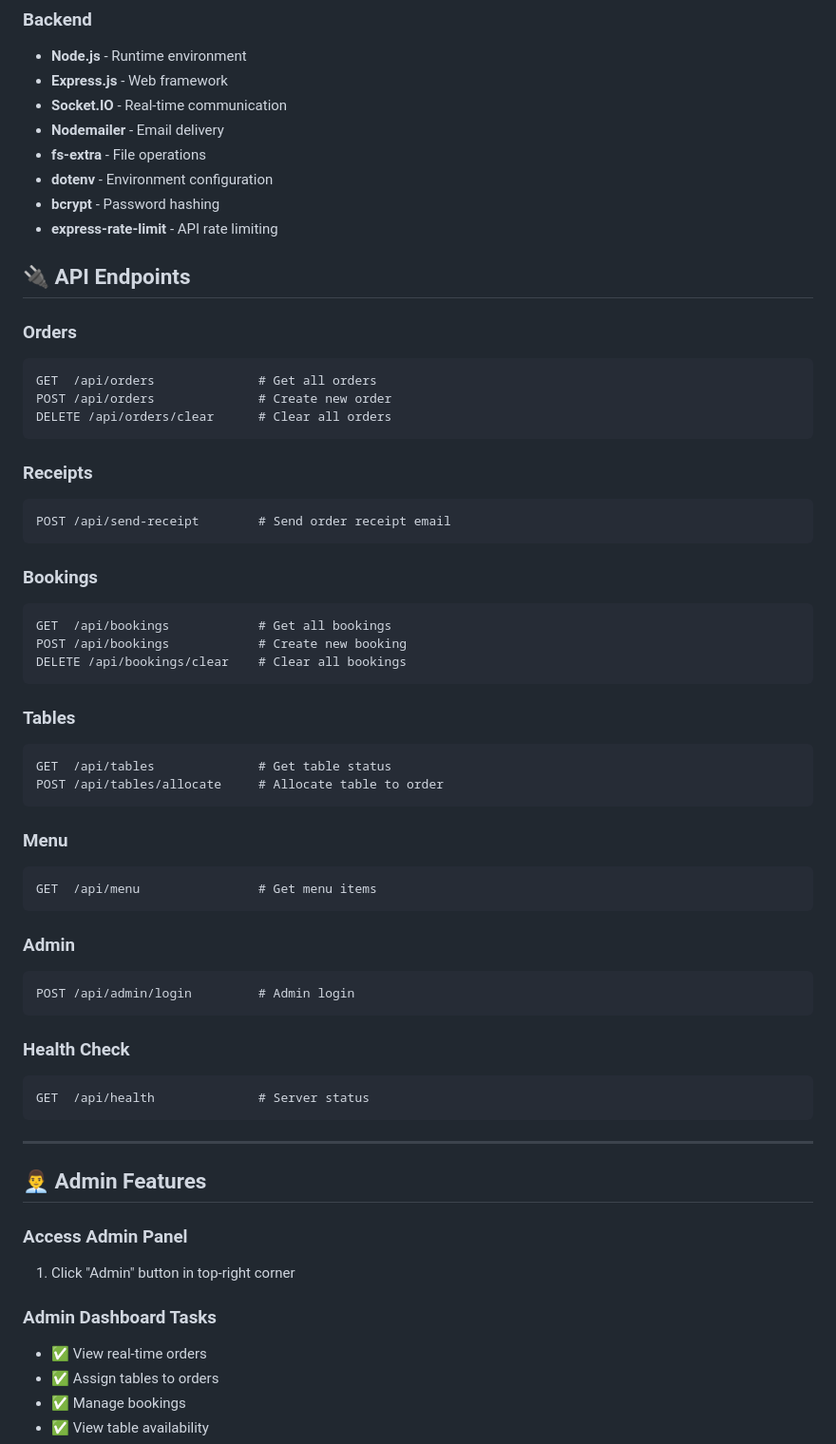
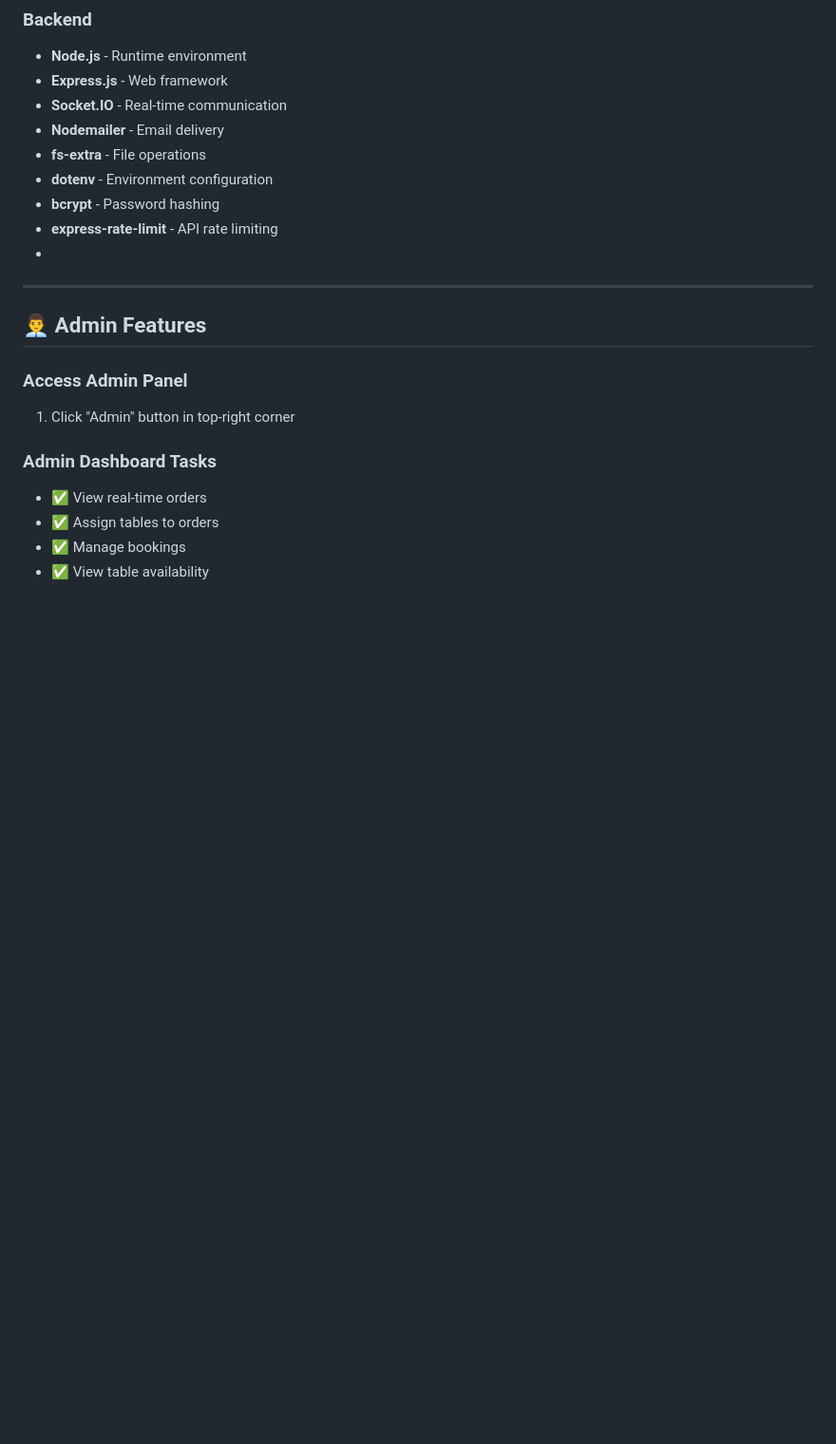
Before and after one commit to shreyas831/LOVE-BITE-RESTAURANT, a Markdown page: README.md, the part around one of its changes. Shown at 95% size. GitHub-like rendering; blank space fills up the shorter version.

````diff
--- a/README.md
+++ b/README.md
@@ -56,53 +62,7 @@ A modern, full-stack restaurant ordering system with UPI payment integration, em
 - **dotenv** - Environment configuration
 - **bcrypt** - Password hashing
 - **express-rate-limit** - API rate limiting
-
-
-
-
-
-## 🔌 API Endpoints
-
-### Orders
-```
-GET  /api/orders              # Get all orders
-POST /api/orders              # Create new order
-DELETE /api/orders/clear      # Clear all orders
-```
-
-### Receipts
-```
-POST /api/send-receipt        # Send order receipt email
-```
-
-### Bookings
-```
-GET  /api/bookings            # Get all bookings
-POST /api/bookings            # Create new booking
-DELETE /api/bookings/clear    # Clear all bookings
-```
-
-### Tables
-```
-GET  /api/tables              # Get table status
-POST /api/tables/allocate     # Allocate table to order
-```
-
-### Menu
-```
-GET  /api/menu                # Get menu items
-```
-
-### Admin
-```
-POST /api/admin/login         # Admin login
-```
-
-### Health Check
-```
-GET  /api/health              # Server status
-```
-
+-
 ---
 
 ## 👨‍💼 Admin Features
````
Also changed, not shown: other parts of README.md (+7 -1 lines).
